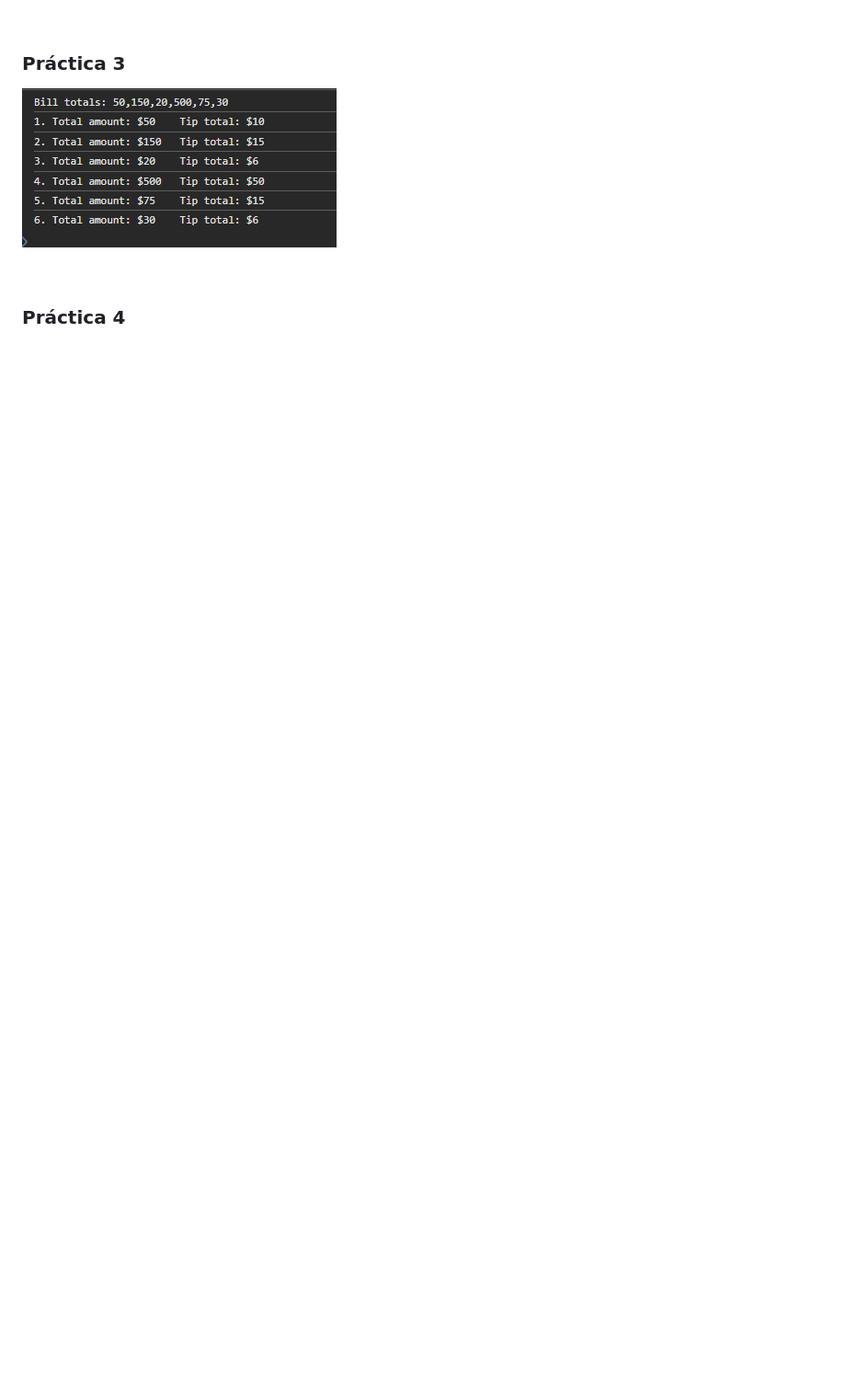
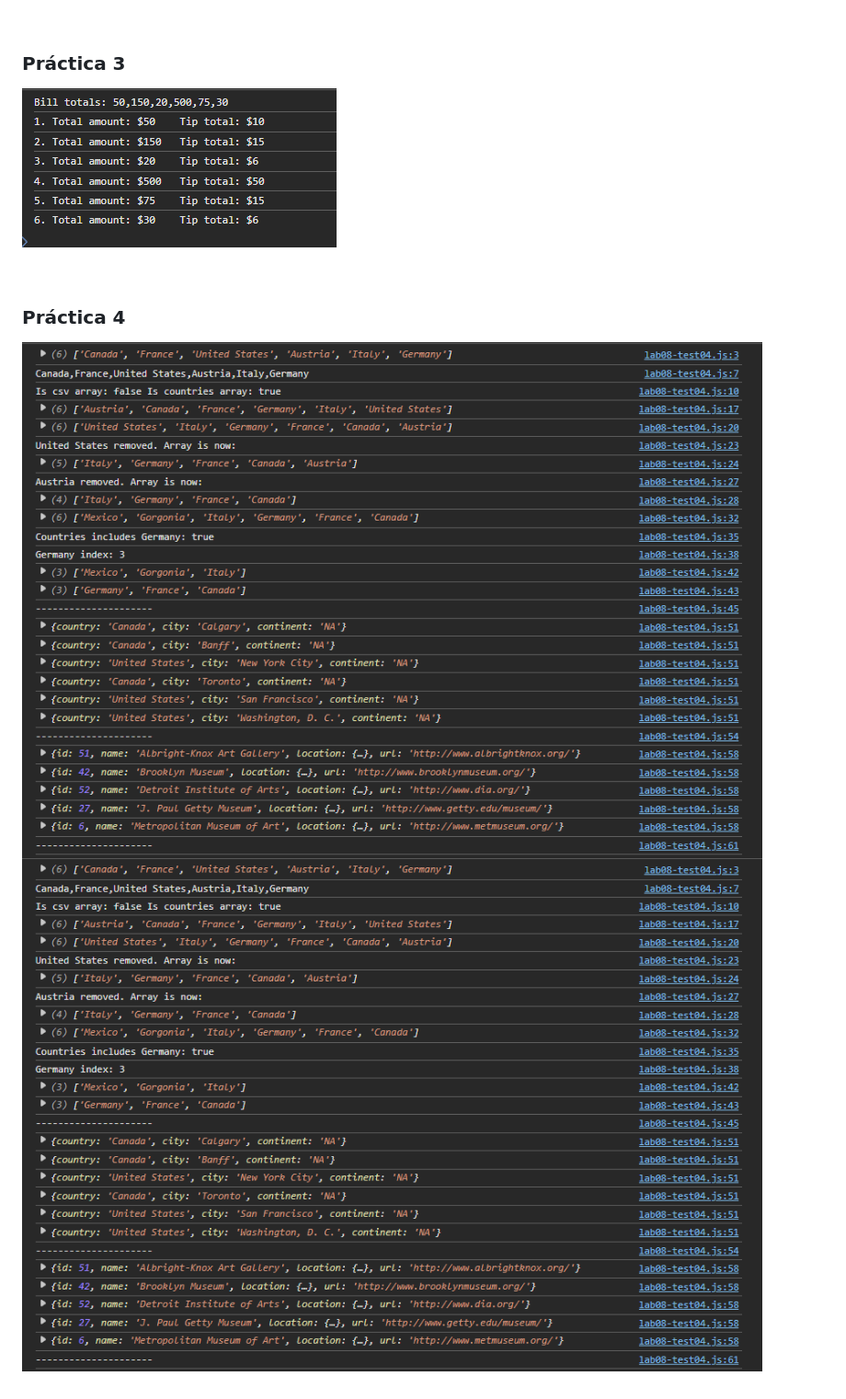
Before and after one commit to julianvent/js-practice, a Markdown page: README.md, the part around the change. Shown: that part at 92% size. Rendered like a GitHub page; pictures changed too: results/practica4-1.png (added); blank space fills up the shorter version.

```diff
--- a/README.md
+++ b/README.md
@@ -19,3 +19,5 @@
 <br>
 
 ### Práctica 4
+![practica4-output-1](results/practica4-1.png)
+![practica4-output-2](results/practica4-1.png)
```
Also changed, not shown: results/practica4-2.png (added), 3 other files.
